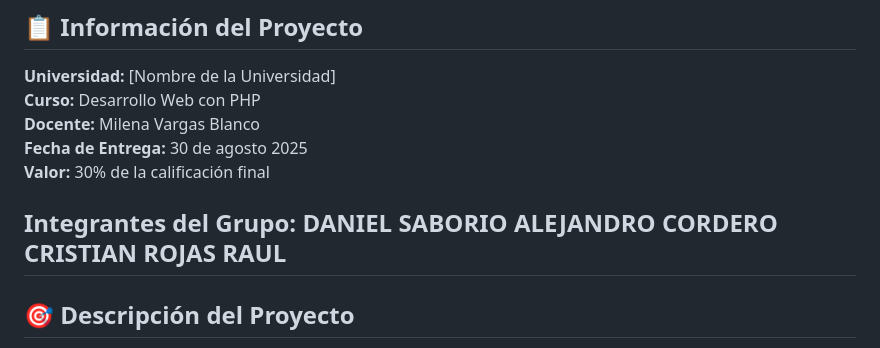
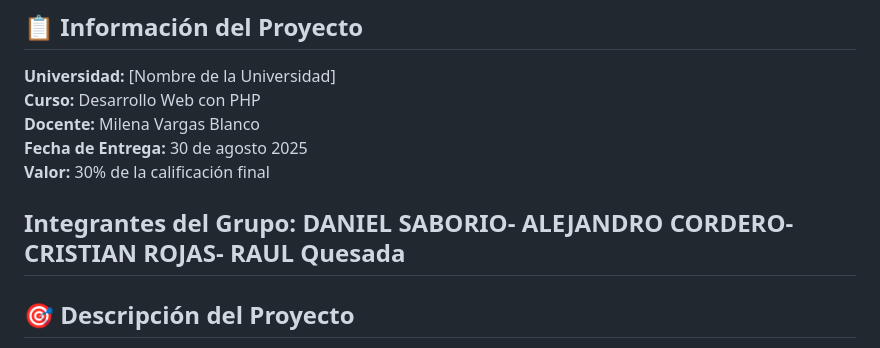
Before and after one commit to JaimeCordero26/Proyecto_Final_Web, a Markdown page: README.md, the part around the change. Drawn GitHub-style.

```diff
--- a/README.md
+++ b/README.md
@@ -9,10 +9,10 @@
 **Valor:** 30% de la calificación final
 
 **Integrantes del Grupo:**
-DANIEL SABORIO
-ALEJANDRO CORDERO
-CRISTIAN ROJAS
-RAUL
+DANIEL SABORIO-
+ALEJANDRO CORDERO-
+CRISTIAN ROJAS-
+RAUL Quesada
 ---
 
 ## 🎯 Descripción del Proyecto
```
